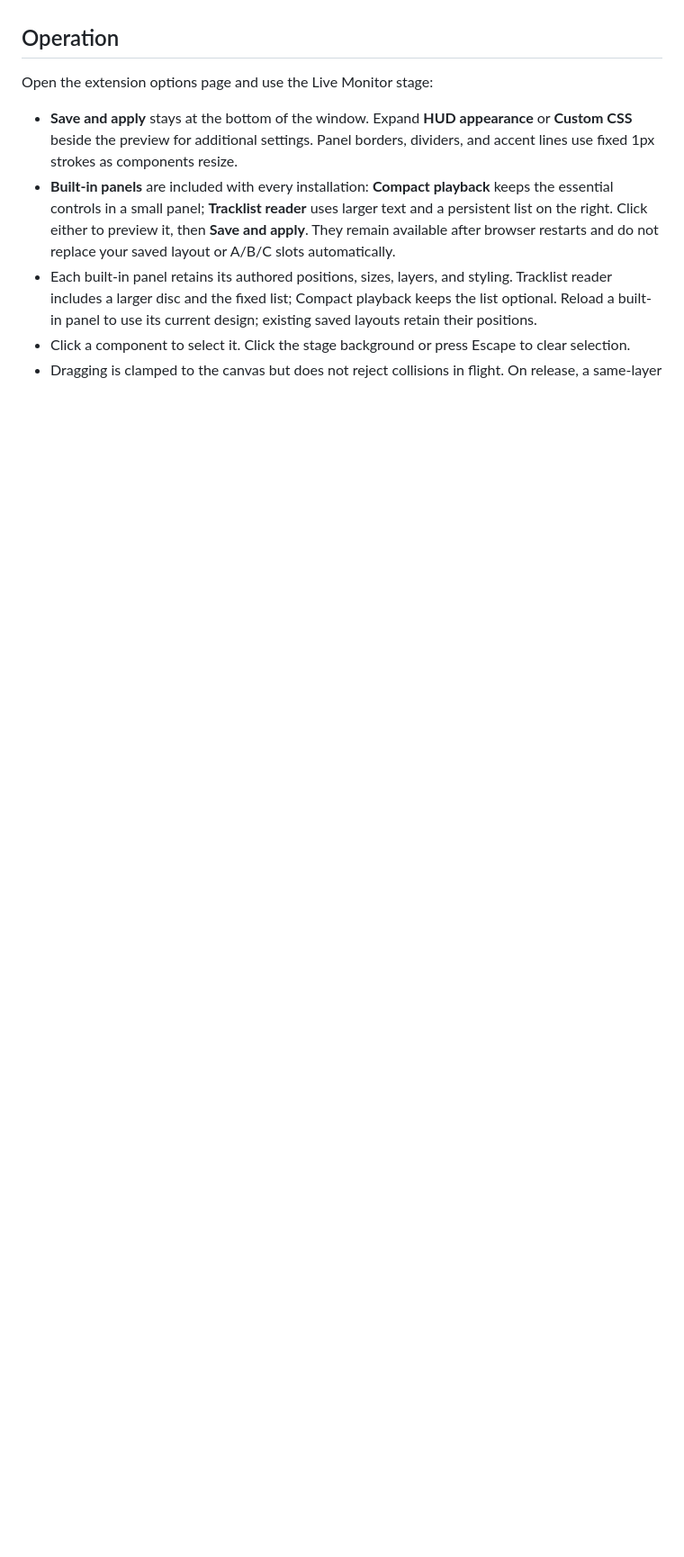
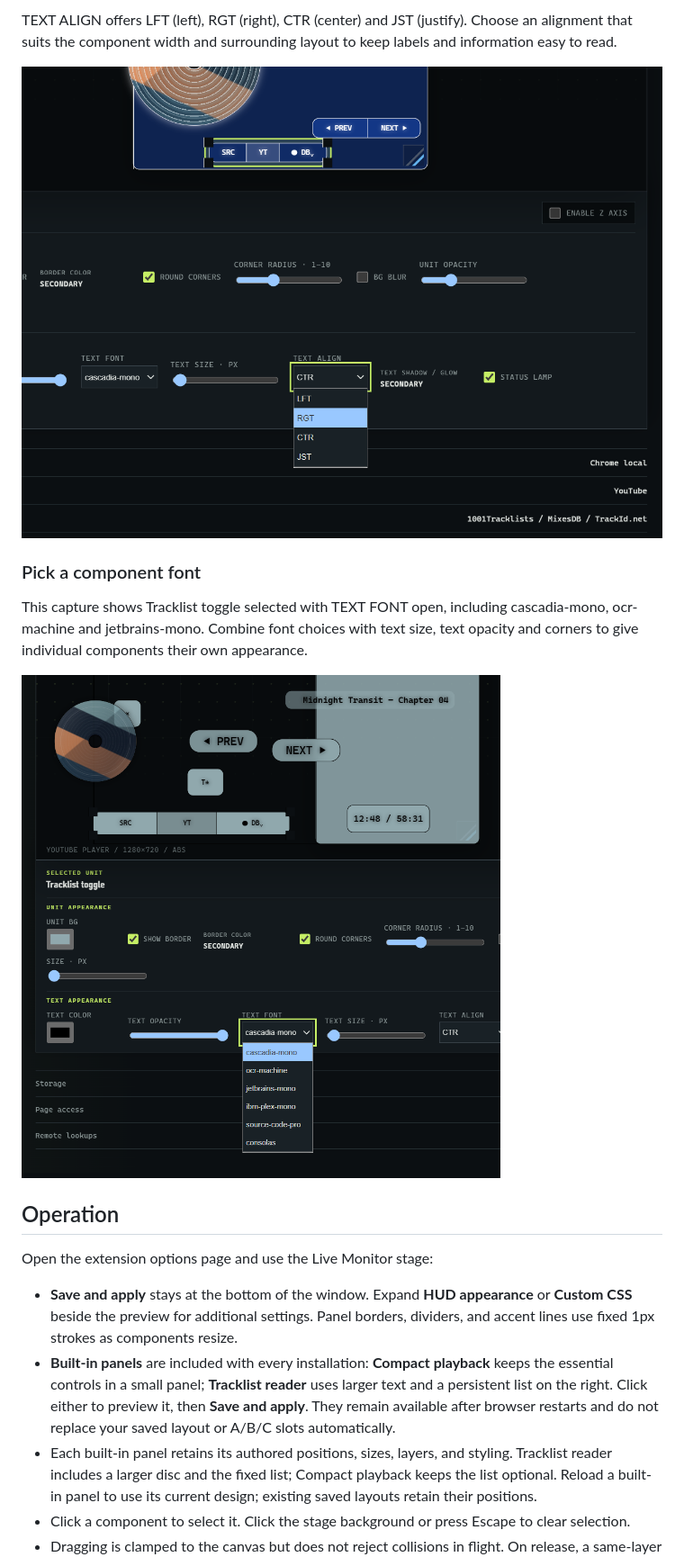
Before and after one commit to pingqLIN/youtube-cd-hud, a Markdown page: docs/live-monitor-visual-composer.md, the part around one of its changes. Shown at 90% size. GitHub-like rendering; pictures changed too: docs/assets/composer/font-picker.png (added), docs/assets/composer/text-alignment.png (added); blank space fills up the shorter version.

Commit message:
docs: add real composer operation screenshots and feature captions

```diff
--- a/docs/live-monitor-visual-composer.md
+++ b/docs/live-monitor-visual-composer.md
@@ -7,3 +36,12 @@ collision boundaries, and min/max dimensions.
+TEXT ALIGN offers LFT (left), RGT (right), CTR (center) and JST (justify). Choose an alignment that suits the component width and surrounding layout to keep labels and information easy to read.
+
+![Text alignment menu open during editing](assets/composer/text-alignment.png)
+
+### Pick a component font
+
+This capture shows Tracklist toggle selected with TEXT FONT open, including cascadia-mono, ocr-machine and jetbrains-mono. Combine font choices with text size, text opacity and corners to give individual components their own appearance.
+
+![Tracklist toggle with its font menu open](assets/composer/font-picker.png)
 
 ## Operation
 
```
Also changed, not shown: other parts of docs/live-monitor-visual-composer.md (+29 -0 lines), docs/live-monitor-visual-composer.zh-tw.md (+38 -0 lines), docs/assets/composer/color-picker.png (added), docs/assets/composer/title-layers.png (added), docs/assets/composer/unit-appearance.png (added).
